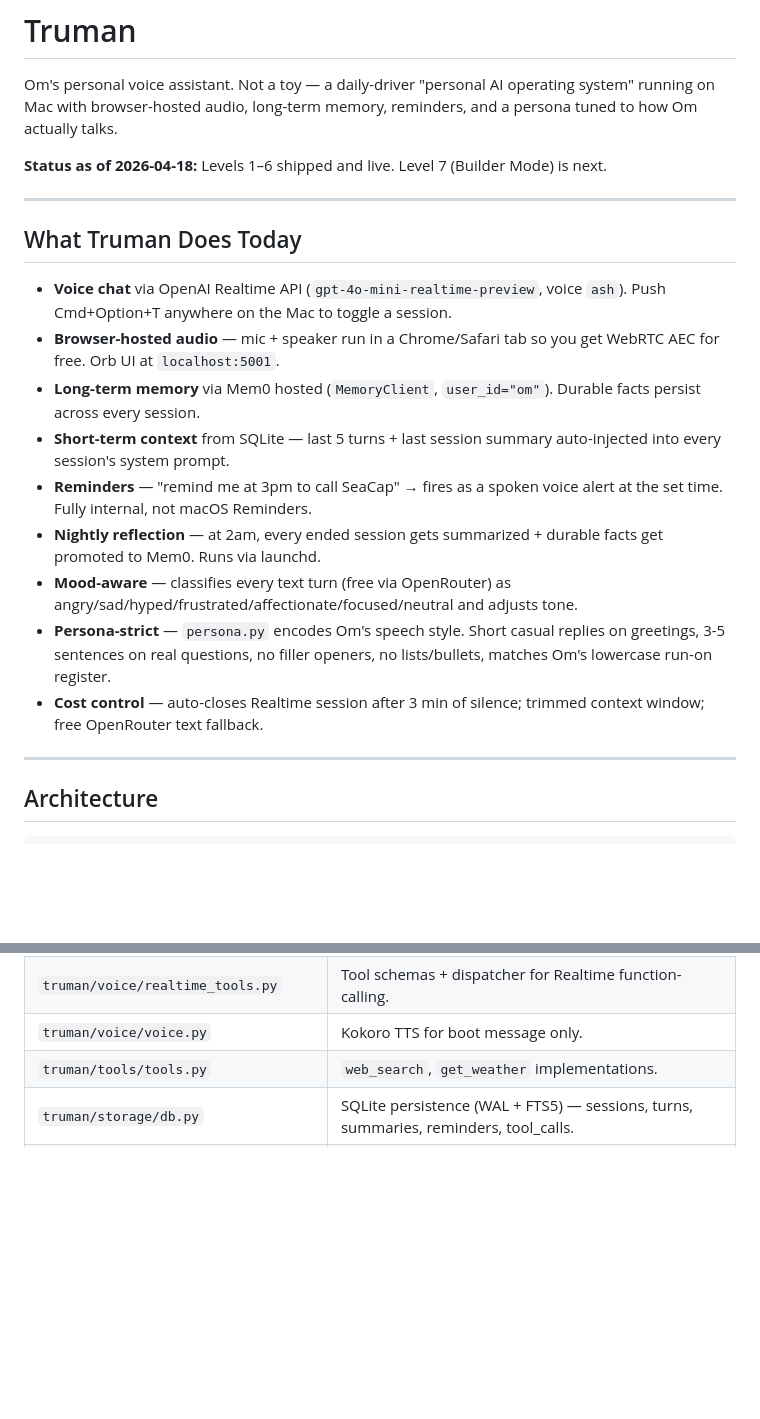
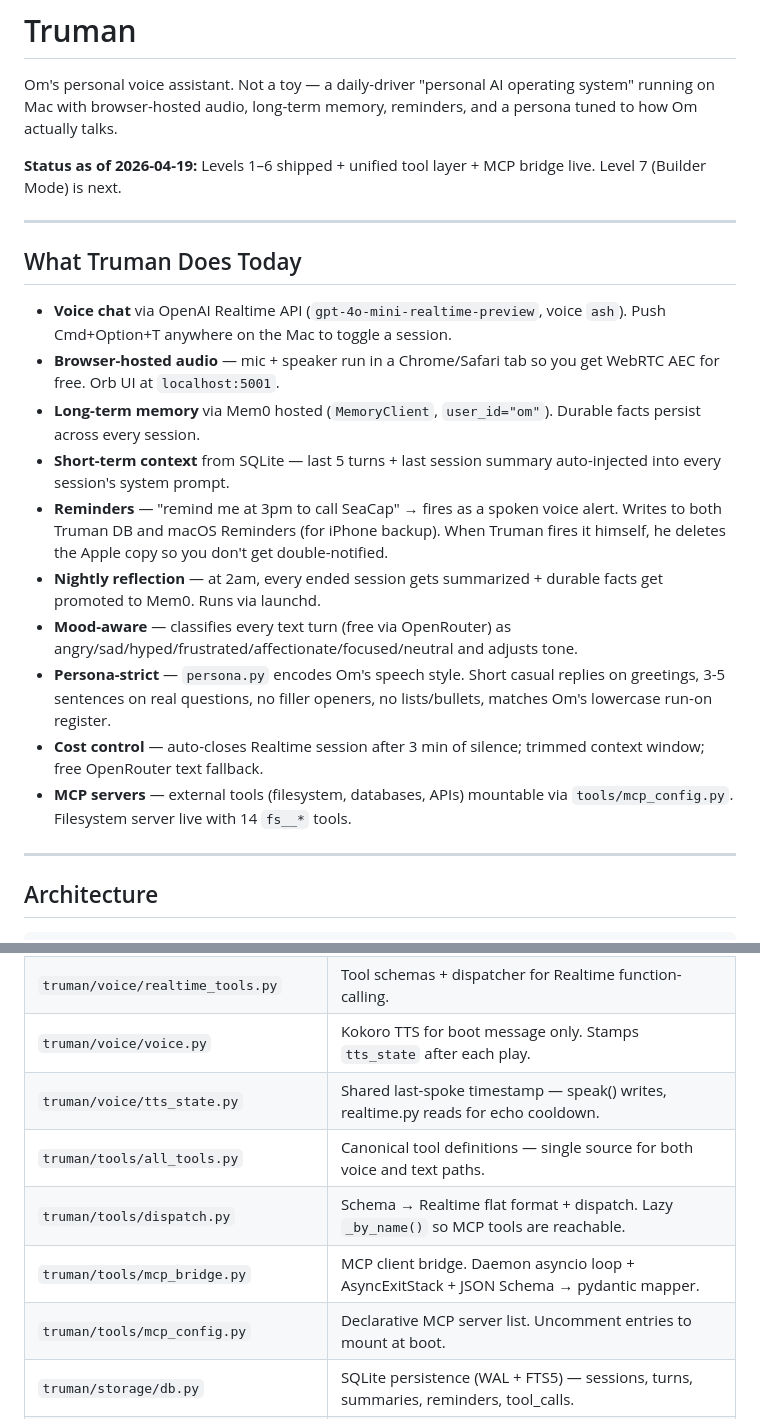
Before and after one commit to bhavya-analytics-ai/truman, a Markdown page: truman/README.md, 2 parts joined by grey strips. GitHub-like rendering; blank space fills up the shorter version.

```diff
--- a/truman/README.md
+++ b/truman/README.md
@@ -2,7 +2,7 @@
 
 Om's personal voice assistant. Not a toy — a daily-driver "personal AI operating system" running on Mac with browser-hosted audio, long-term memory, reminders, and a persona tuned to how Om actually talks.
 
-**Status as of 2026-04-18:** Levels 1–6 shipped and live. Level 7 (Builder Mode) is next.
+**Status as of 2026-04-19:** Levels 1–6 shipped + unified tool layer + MCP bridge live. Level 7 (Builder Mode) is next.
 
 ---
 
@@ -12,11 +12,12 @@ Om's personal voice assistant. Not a toy — a daily-driver "personal AI operati
 - **Browser-hosted audio** — mic + speaker run in a Chrome/Safari tab so you get WebRTC AEC for free. Orb UI at `localhost:5001`.
 - **Long-term memory** via Mem0 hosted (`MemoryClient`, `user_id="om"`). Durable facts persist across every session.
 - **Short-term context** from SQLite — last 5 turns + last session summary auto-injected into every session's system prompt.
-- **Reminders** — "remind me at 3pm to call SeaCap" → fires as a spoken voice alert at the set time. Fully internal, not macOS Reminders.
+- **Reminders** — "remind me at 3pm to call SeaCap" → fires as a spoken voice alert. Writes to both Truman DB and macOS Reminders (for iPhone backup). When Truman fires it himself, he deletes the Apple copy so you don't get double-notified.
 - **Nightly reflection** — at 2am, every ended session gets summarized + durable facts get promoted to Mem0. Runs via launchd.
 - **Mood-aware** — classifies every text turn (free via OpenRouter) as angry/sad/hyped/frustrated/affectionate/focused/neutral and adjusts tone.
 - **Persona-strict** — `persona.py` encodes Om's speech style. Short casual replies on greetings, 3-5 sentences on real questions, no filler openers, no lists/bullets, matches Om's lowercase run-on register.
 - **Cost control** — auto-closes Realtime session after 3 min of silence; trimmed context window; free OpenRouter text fallback.
+- **MCP servers** — external tools (filesystem, databases, APIs) mountable via `tools/mcp_config.py`. Filesystem server live with 14 `fs__*` tools.
 
 ---
 
@@ -72,8 +73,12 @@ Layout is a proper Python package — `truman/` at the repo root, subpackages by
 | `truman/voice/realtime.py` | OpenAI Realtime API WS loop, session lifecycle, filters, context injection, idle auto-close. |
 | `truman/voice/orb.py` | Flask server + `/audio` WebSocket + browser JS. Single-client audio guard. |
 | `truman/voice/realtime_tools.py` | Tool schemas + dispatcher for Realtime function-calling. |
-| `truman/voice/voice.py` | Kokoro TTS for boot message only. |
-| `truman/tools/tools.py` | `web_search`, `get_weather` implementations. |
+| `truman/voice/voice.py` | Kokoro TTS for boot message only. Stamps `tts_state` after each play. |
+| `truman/voice/tts_state.py` | Shared last-spoke timestamp — speak() writes, realtime.py reads for echo cooldown. |
+| `truman/tools/all_tools.py` | Canonical tool definitions — single source for both voice and text paths. |
+| `truman/tools/dispatch.py` | Schema → Realtime flat format + dispatch. Lazy `_by_name()` so MCP tools are reachable. |
+| `truman/tools/mcp_bridge.py` | MCP client bridge. Daemon asyncio loop + AsyncExitStack + JSON Schema → pydantic mapper. |
+| `truman/tools/mcp_config.py` | Declarative MCP server list. Uncomment entries to mount at boot. |
 | `truman/storage/db.py` | SQLite persistence (WAL + FTS5) — sessions, turns, summaries, reminders, tool_calls. |
 | `truman/storage/reflect.py` | Nightly session summarization + fact promotion to Mem0. |
 | `truman/storage/seed_memory.py` | One-shot Mem0 seeding script. |
```
Also changed, not shown: other parts of truman/README.md (+43 -5 lines).
